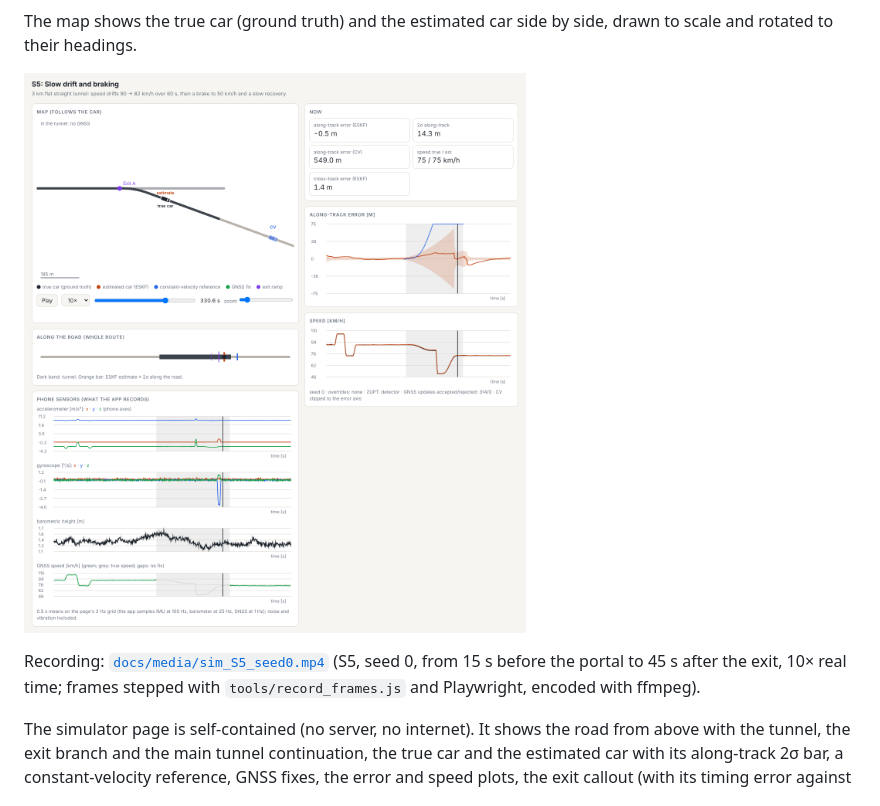
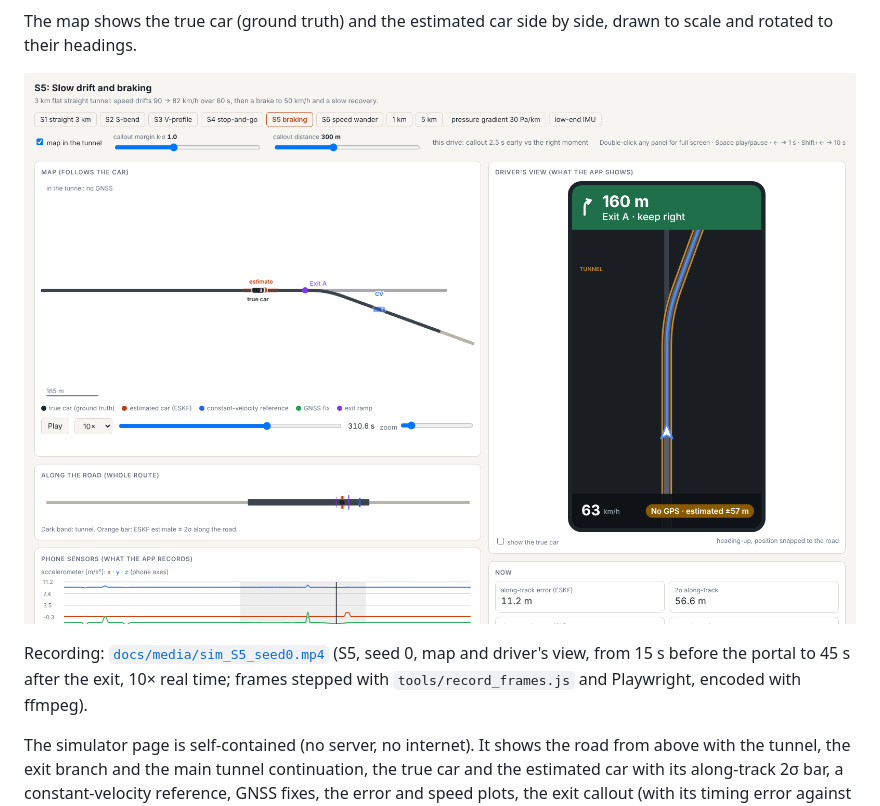
Before and after one commit to alpermutlu2/Tunnel-navigation, a Markdown page: README.md, the part around the change. Rendered like a GitHub page; pictures changed too: docs/media/sim_S5_page.png.

```diff
--- a/README.md
+++ b/README.md
@@ -46,8 +46,8 @@ rotated to their headings.
 
 ![Simulator, S5 after the exit diverge](docs/media/sim_S5_page.png)
 
-Recording: [`docs/media/sim_S5_seed0.mp4`](docs/media/sim_S5_seed0.mp4) (S5, seed 0, from 15 s
-before the portal to 45 s after the exit, 10× real time; frames stepped with
+Recording: [`docs/media/sim_S5_seed0.mp4`](docs/media/sim_S5_seed0.mp4) (S5, seed 0, map and
+driver's view, from 15 s before the portal to 45 s after the exit, 10× real time; frames stepped with
 `tools/record_frames.js` and Playwright, encoded with ffmpeg).
 
 The simulator page is self-contained (no server, no internet). It shows the road from above with
```
Also changed, not shown: CHANGELOG.md (+2 -0 lines), 2 other files.
